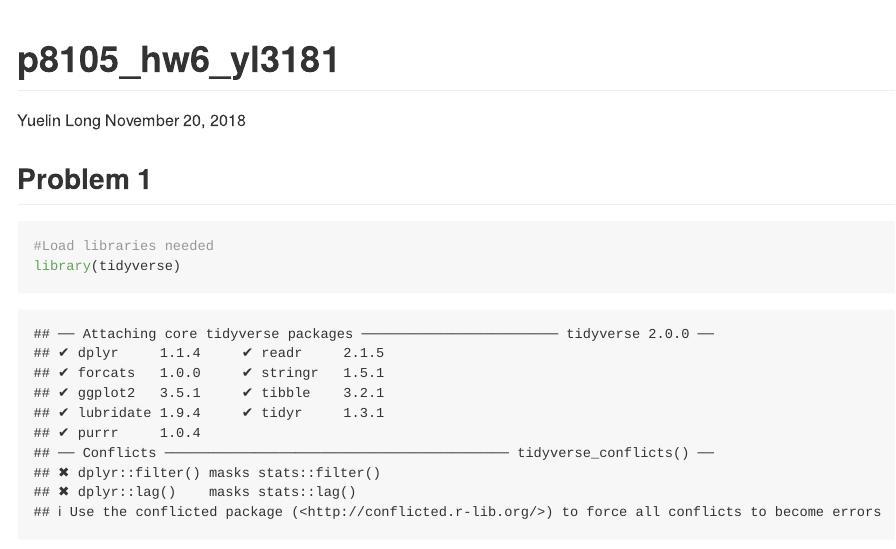
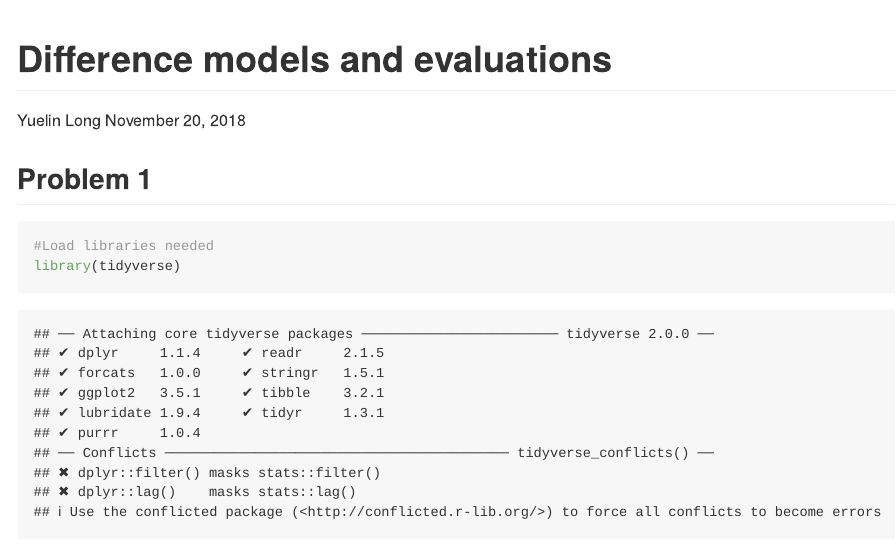
Before and after one commit to ChristineLong/Linear-Models-and-Evaluations, an R Markdown document (p8105_hw6_yl3181.Rmd): the page in a window 1100 px wide, from its top. Rendered offline with R 4.5, knitr and Pandoc, with nearby package versions; code that draws random numbers runs with fixed seeds of ours; some code elsewhere in the file could not run offline; long lines of code are wrapped.

Commit message:
Update p8105_hw6_yl3181.Rmd

```diff
--- a/p8105_hw6_yl3181.Rmd
+++ b/p8105_hw6_yl3181.Rmd
@@ -1,5 +1,5 @@
 ---
-title: "p8105_hw6_yl3181"
+title: "Difference models and evaluations"
 author: "Yuelin Long"
 date: "November 20, 2018"
 output: github_document
```
